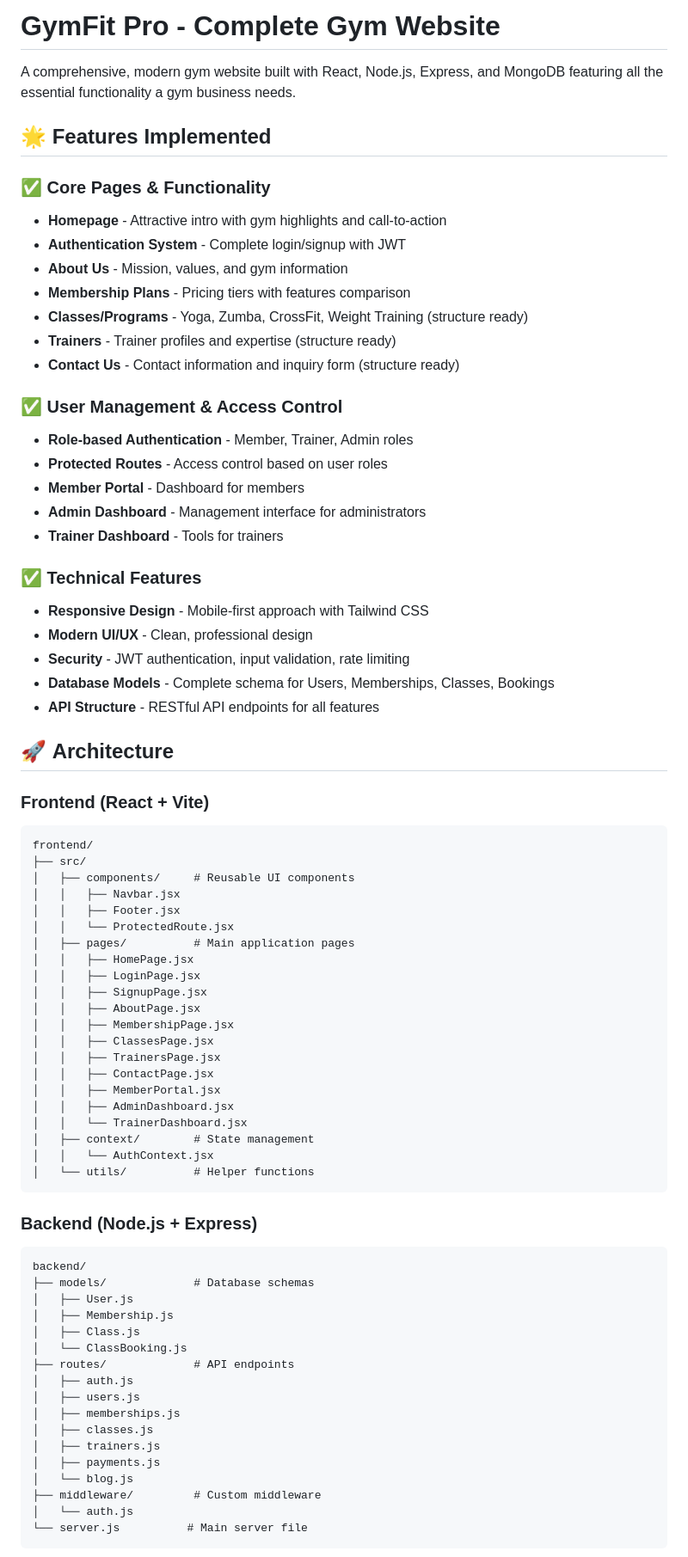
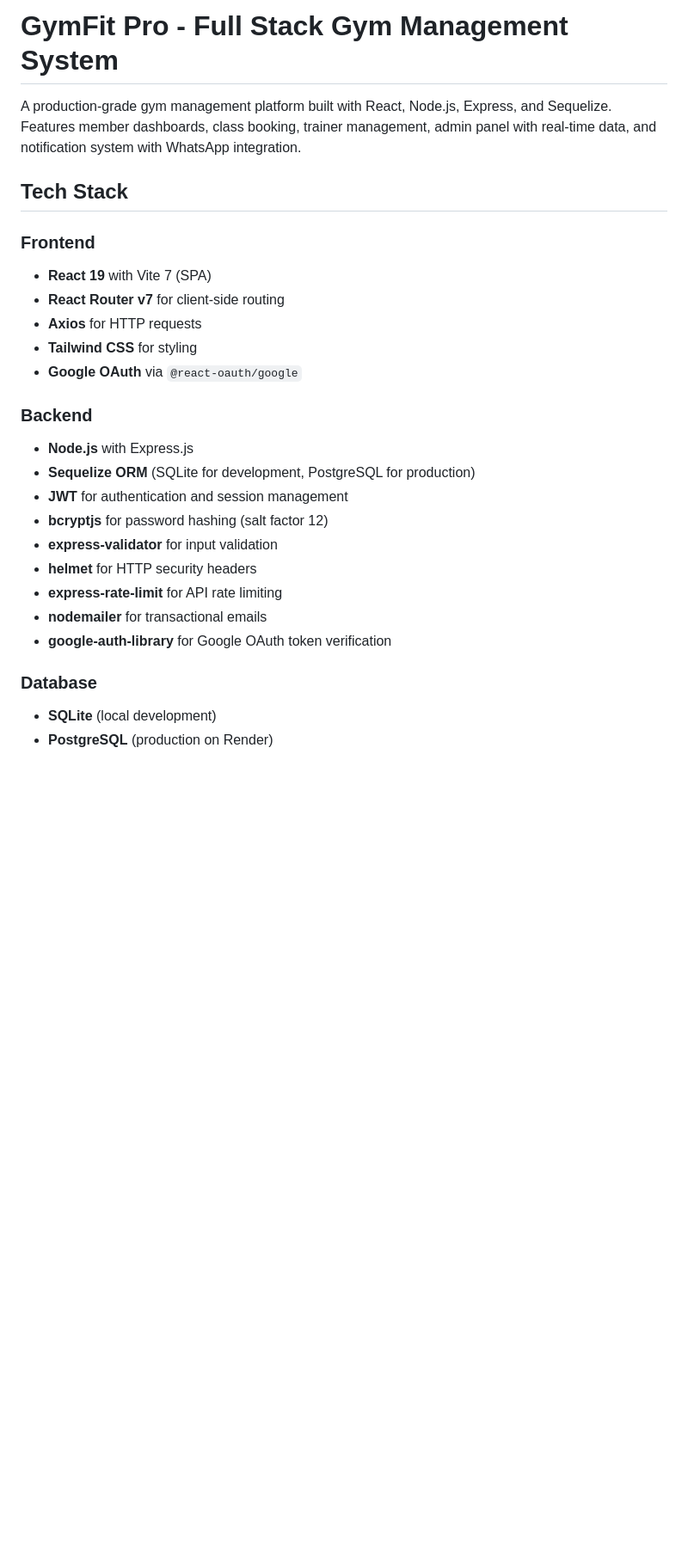
Before and after one commit to stro3/Yash-Kumar-Protfolio, a Markdown page: projects/GymWebsite/README.md, the part around one of its changes. Shown at 86% size. Rendered like a GitHub page; blank space fills up the shorter version.

Commit message:
chore: sync GymWebsite with standalone repo, updated README

````diff
--- a/projects/GymWebsite/README.md
+++ b/projects/GymWebsite/README.md
@@ -1,77 +1,28 @@
-# GymFit Pro - Complete Gym Website
+# GymFit Pro - Full Stack Gym Management System
 
-A comprehensive, modern gym website built with React, Node.js, Express, and MongoDB featuring all the essential functionality a gym business needs.
+A production-grade gym management platform built with React, Node.js, Express, and Sequelize. Features member dashboards, class booking, trainer management, admin panel with real-time data, and notification system with WhatsApp integration.
 
-## 🌟 Features Implemented
+## Tech Stack
 
-### ✅ **Core Pages & Functionality**
-- **Homepage** - Attractive intro with gym highlights and call-to-action
-- **Authentication System** - Complete login/signup with JWT
-- **About Us** - Mission, values, and gym information
-- **Membership Plans** - Pricing tiers with features comparison
-- **Classes/Programs** - Yoga, Zumba, CrossFit, Weight Training (structure ready)
-- **Trainers** - Trainer profiles and expertise (structure ready)
-- **Contact Us** - Contact information and inquiry form (structure ready)
+### Frontend
+- **React 19** with Vite 7 (SPA)
+- **React Router v7** for client-side routing
+- **Axios** for HTTP requests
+- **Tailwind CSS** for styling
+- **Google OAuth** via `@react-oauth/google`
 
-### ✅ **User Management & Access Control**
-- **Role-based Authentication** - Member, Trainer, Admin roles
-- **Protected Routes** - Access control based on user roles
-- **Member Portal** - Dashboard for members
-- **Admin Dashboard** - Management interface for administrators
-- **Trainer Dashboard** - Tools for trainers
+### Backend
+- **Node.js** with Express.js
+- **Sequelize ORM** (SQLite for development, PostgreSQL for production)
+- **JWT** for authentication and session management
+- **bcryptjs** for password hashing (salt factor 12)
+- **express-validator** for input validation
+- **helmet** for HTTP security headers
+- **express-rate-limit** for API rate limiting
+- **nodemailer** for transactional emails
+- **google-auth-library** for Google OAuth token verification
 
-### ✅ **Technical Features**
-- **Responsive Design** - Mobile-first approach with Tailwind CSS
-- **Modern UI/UX** - Clean, professional design
-- **Security** - JWT authentication, input validation, rate limiting
-- **Database Models** - Complete schema for Users, Memberships, Classes, Bookings
-- **API Structure** - RESTful API endpoints for all features
+### Database
+- **SQLite** (local development)
+- **PostgreSQL** (production on Render)
 
-## 🚀 **Architecture**
-
-### **Frontend (React + Vite)**
-```
-frontend/
-├── src/
-│   ├── components/     # Reusable UI components
-│   │   ├── Navbar.jsx
-│   │   ├── Footer.jsx
-│   │   └── ProtectedRoute.jsx
-│   ├── pages/          # Main application pages
-│   │   ├── HomePage.jsx
-│   │   ├── LoginPage.jsx
-│   │   ├── SignupPage.jsx
-│   │   ├── AboutPage.jsx
-│   │   ├── MembershipPage.jsx
-│   │   ├── ClassesPage.jsx
-│   │   ├── TrainersPage.jsx
-│   │   ├── ContactPage.jsx
-│   │   ├── MemberPortal.jsx
-│   │   ├── AdminDashboard.jsx
-│   │   └── TrainerDashboard.jsx
-│   ├── context/        # State management
-│   │   └── AuthContext.jsx
-│   └── utils/          # Helper functions
-```
-
-### **Backend (Node.js + Express)**
-```
-backend/
-├── models/             # Database schemas
-│   ├── User.js
-│   ├── Membership.js
-│   ├── Class.js
-│   └── ClassBooking.js
-├── routes/             # API endpoints
-│   ├── auth.js
-│   ├── users.js
-│   ├── memberships.js
-│   ├── classes.js
-│   ├── trainers.js
-│   ├── payments.js
-│   └── blog.js
-├── middleware/         # Custom middleware
-│   └── auth.js
-└── server.js          # Main server file
-```
-
````
Also changed, not shown: other parts of projects/GymWebsite/README.md (+201 -153 lines).
